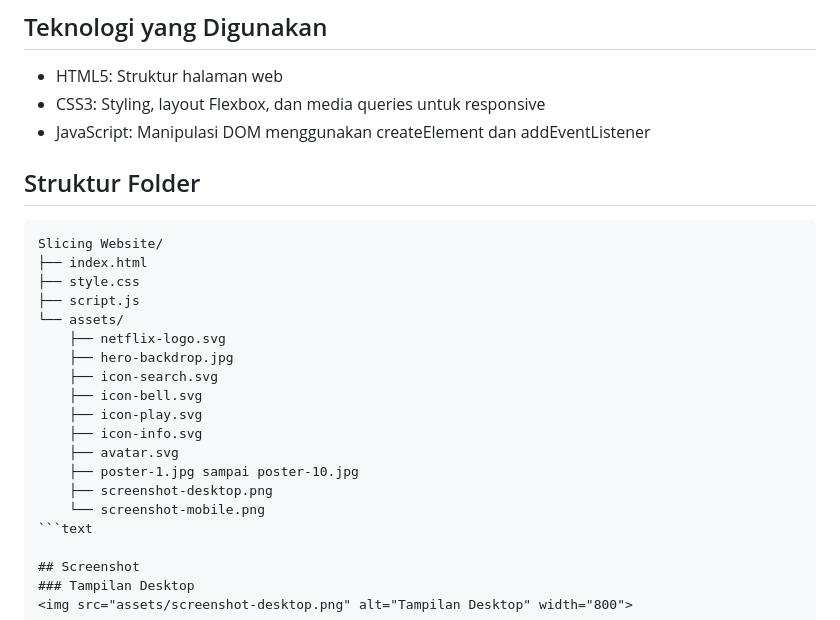
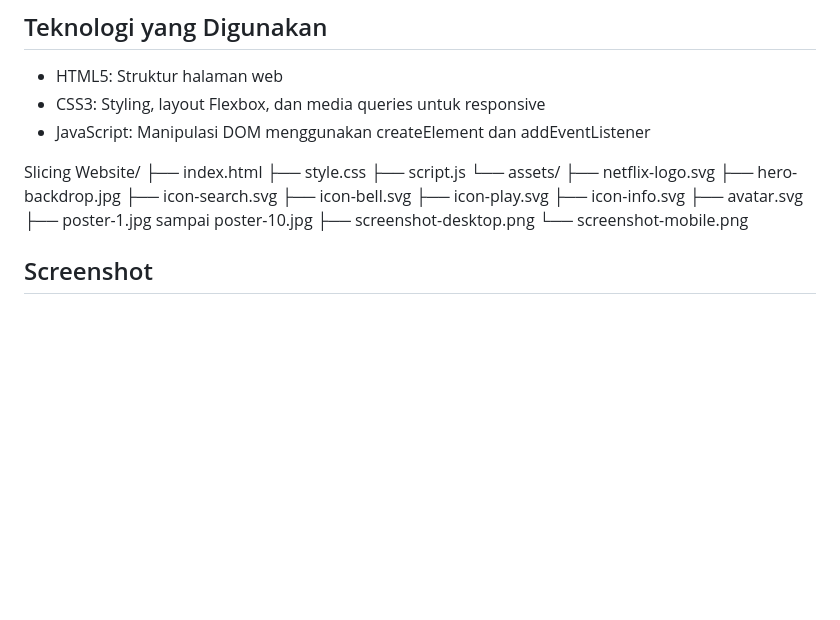
Before and after one commit to ardian79/Slicing-Website-Netflix, a Markdown page: README.md, the part around the change. GitHub-like rendering; blank space fills up the shorter version.

````diff
--- a/README.md
+++ b/README.md
@@ -18,8 +18,6 @@ Netflix Clone ini adalah website statis satu halaman (single-page) yang meniru t
 - CSS3: Styling, layout Flexbox, dan media queries untuk responsive
 - JavaScript: Manipulasi DOM menggunakan createElement dan addEventListener
 
-## Struktur Folder
-```text
 Slicing Website/
 ├── index.html
 ├── style.css
@@ -35,7 +33,6 @@ Slicing Website/
     ├── poster-1.jpg sampai poster-10.jpg
     ├── screenshot-desktop.png
     └── screenshot-mobile.png
-```text
 
 ## Screenshot
 ### Tampilan Desktop
````
